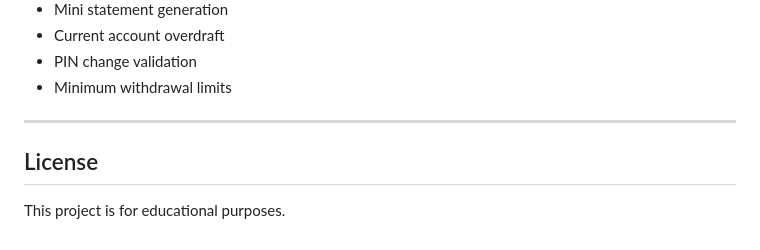
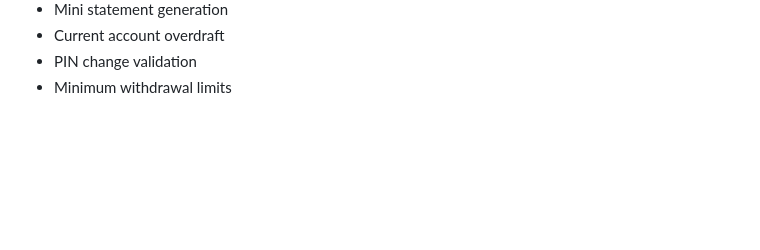
Before and after one commit to Jawadkhan02/atm-system, a Markdown page: README.md, the part around the change. Rendered like a GitHub page; blank space fills up the shorter version.

```diff
--- a/README.md
+++ b/README.md
@@ -275,9 +275,3 @@ test.exe
 - Current account overdraft
 - PIN change validation
 - Minimum withdrawal limits
-
----
-
-## License
-
-This project is for educational purposes.
```
